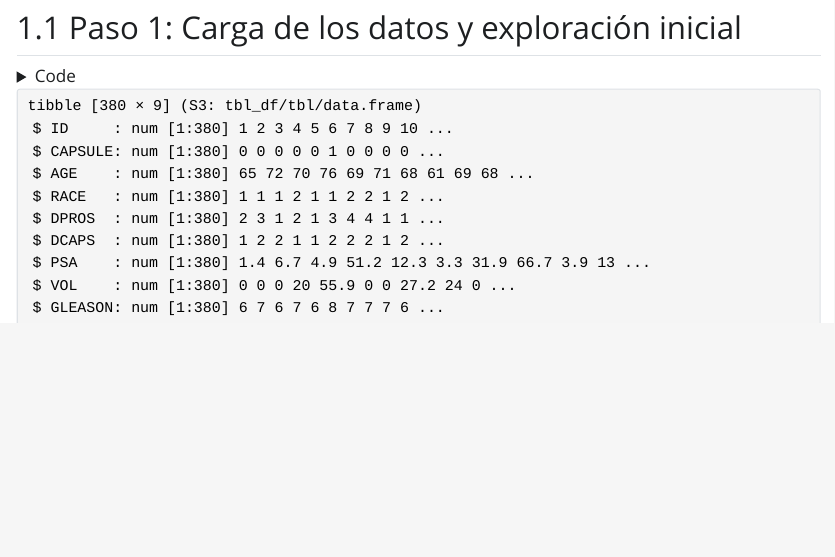
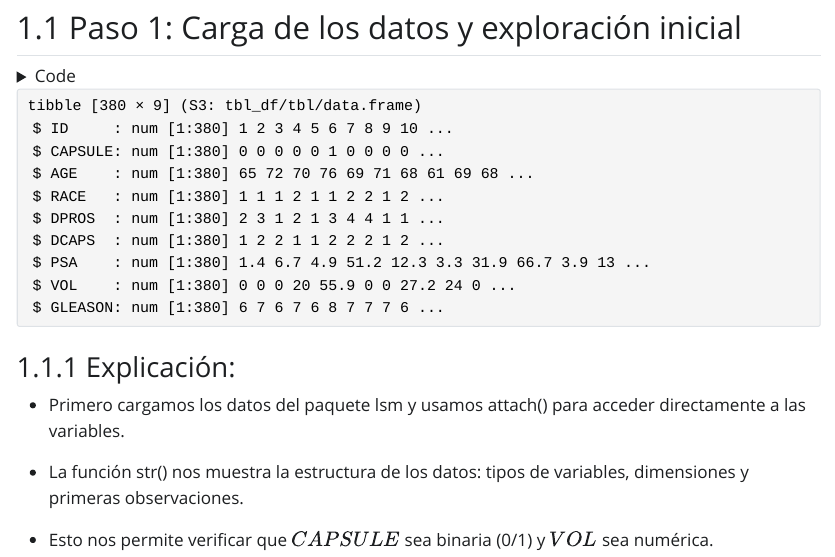
Before and after one commit to jthowinsson/Ejercicio_11, a Quarto document (index.qmd): the page in a window 1100 px wide, from 1060 px down. The pictures show the output file index.html that the author committed with the source, opened offline; Quarto's library style sheets are replaced by a plain one without menus.

Commit message:
añadiendo cambios y yml

````diff
--- a/index.qmd
+++ b/index.qmd
@@ -79,3 +79,11 @@ attach(datos)
 # Visualizar estructura de los datos
 str(datos)
 ```
+
+### Explicación:
+
+-   Primero cargamos los datos del paquete lsm y usamos attach() para acceder directamente a las variables.
+
+-   La función str() nos muestra la estructura de los datos: tipos de variables, dimensiones y primeras observaciones.
+
+-   Esto nos permite verificar que $CAPSULE$ sea binaria (0/1) y $VOL$ sea numérica.
````
Also changed, not shown: index.html.md (+9 -0 lines), index.html.
